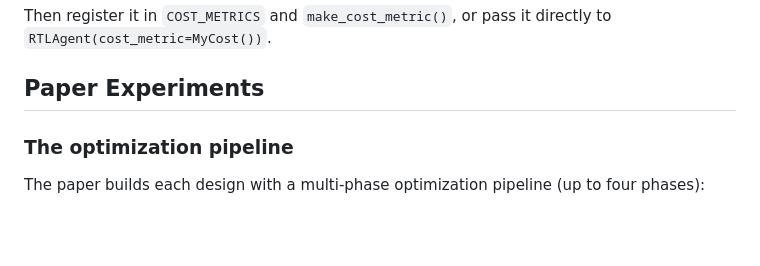
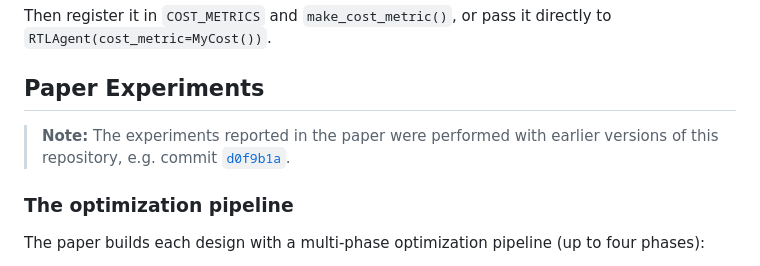
Before and after one commit to huawei-csl/rtlscout, a Markdown page: README.md, the part around the change. Drawn GitHub-style; blank space fills up the shorter version.

Commit message:
README: note that paper experiments used earlier repo versions

```diff
--- a/README.md
+++ b/README.md
@@ -609,6 +609,9 @@ Then register it in `COST_METRICS` and `make_cost_metric()`, or pass it directly
 
 ## Paper Experiments
 
+> **Note:** The experiments reported in the paper were performed with earlier versions of this repository, e.g.
+> commit [`d0f9b1a`](https://github.com/huawei-csl/rtlscout/commit/d0f9b1ad2f290c458e5853132b0fa35ce0854693).
+
 ### The optimization pipeline
 
 The paper builds each design with a multi-phase optimization pipeline (up to four phases):
```
